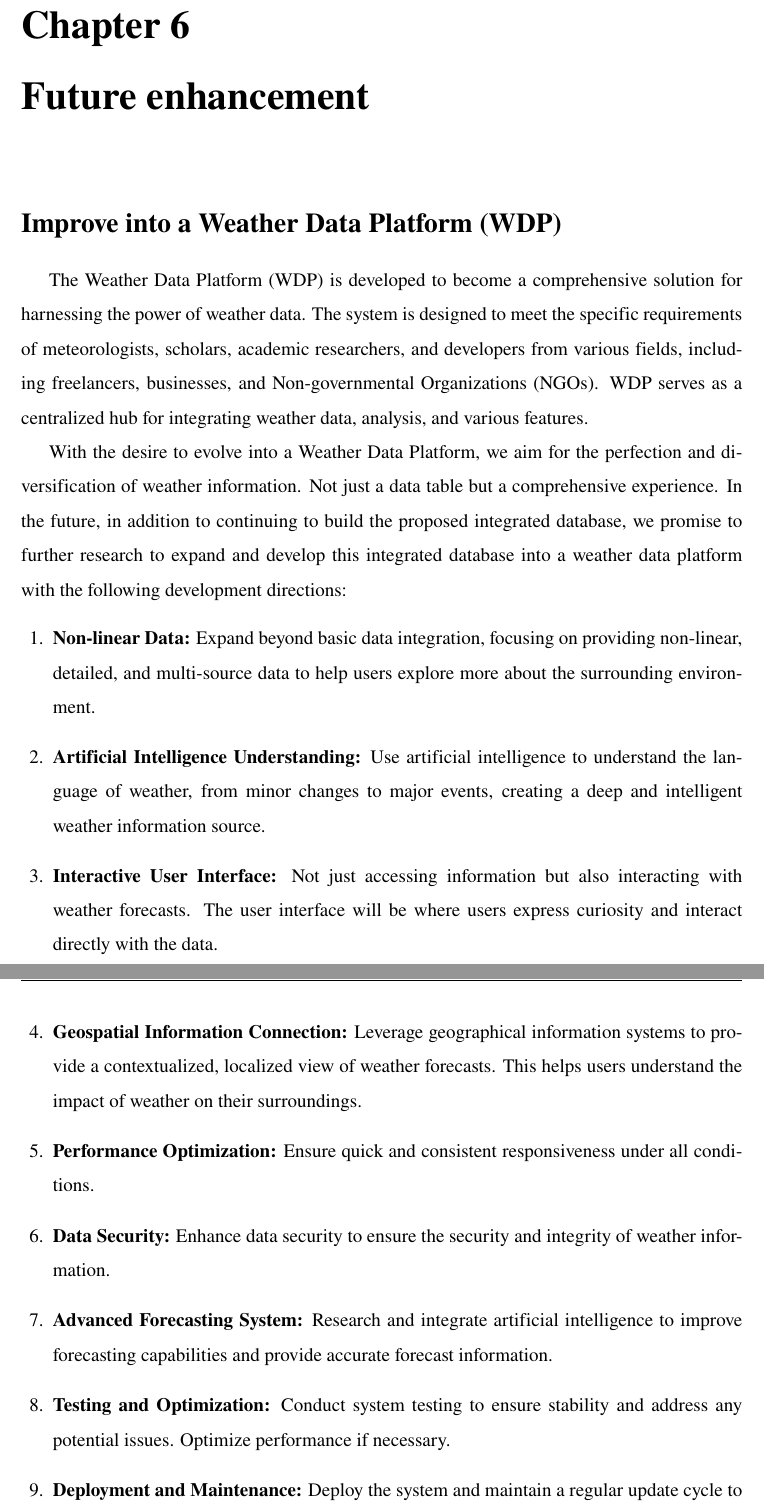
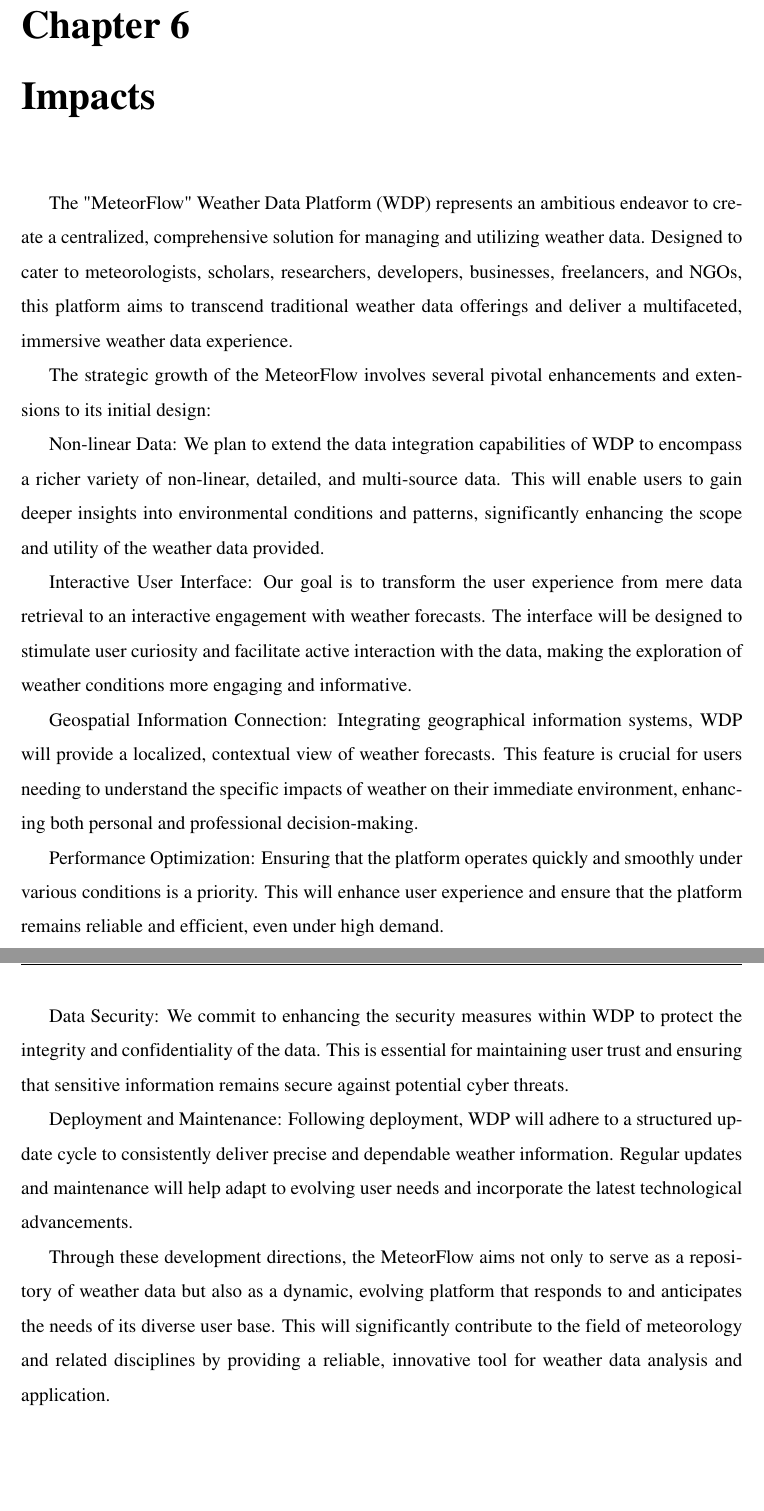
Before and after one commit to MeteorFlow/Thesis-Dissertation, a LaTeX thesis (main.tex, which reads Chapters/6-upgrade.tex): two parts of pages 69 and 70 of 74, joined at a grey line, cut so that both start at the same text. Compiled offline with pdfLaTeX.

Commit message:
update impact

```diff
--- a/Chapters/6-upgrade.tex
+++ b/Chapters/6-upgrade.tex
@@ -1,19 +1,48 @@
-The Weather Data Platform (WDP) is developed to become a comprehensive solution for harnessing the power of weather data. The system is designed to meet the specific requirements of meteorologists, scholars, academic researchers, and developers from various fields, including freelancers, businesses, and Non-governmental Organizations (NGOs). WDP serves as a centralized hub for integrating weather data, analysis, and various features.
+The "MeteorFlow" Weather Data Platform (WDP) represents an ambitious endeavor to
+create a centralized, comprehensive solution for managing and utilizing weather
+data. Designed to cater to meteorologists, scholars, researchers, developers,
+businesses, freelancers, and NGOs, this platform aims to transcend traditional
+weather data offerings and deliver a multifaceted, immersive weather data
+experience.
 
-With the desire to evolve into a Weather Data Platform, we aim for the perfection and diversification of weather information. Not just a data table but a comprehensive experience. In the future, in addition to continuing to build the proposed integrated database, we promise to further research to expand and develop this integrated database into a weather data platform with the following development directions:
-\begin{enumerate}
-    %\item Use Software Development Life Cycle (SDLC) methods like Agile to efficiently develop and deliver the product.
-    %\item Differentiate between core and extended features.
-    %\item Decide whether the product should be fixed or expandable.
-    %\item Monitor and adopt new technologies in the weather and forecasting field to improve data quality and predictions.
-    \item \textbf{Non-linear Data:} Expand beyond basic data integration, focusing on providing non-linear, detailed, and multi-source data to help users explore more about the surrounding environment.
-    \item \textbf{Artificial Intelligence Understanding:} Use artificial intelligence to understand the language of weather, from minor changes to major events, creating a deep and intelligent weather information source.
-    \item \textbf{Interactive User Interface:} Not just accessing information but also interacting with weather forecasts. The user interface will be where users express curiosity and interact directly with the data.
-    \item \textbf{Geospatial Information Connection:} Leverage geographical information systems to provide a contextualized, localized view of weather forecasts. This helps users understand the impact of weather on their surroundings.
-          %\item Build an integrated weather data, analysis, and other data sources platform.
-    \item \textbf{Performance Optimization:} Ensure quick and consistent responsiveness under all conditions.
-    \item \textbf{Data Security:} Enhance data security to ensure the security and integrity of weather information.
-    \item \textbf{Advanced Forecasting System:} Research and integrate artificial intelligence to improve forecasting capabilities and provide accurate forecast information.
-    \item \textbf{Testing and Optimization:} Conduct system testing to ensure stability and address any potential issues. Optimize performance if necessary.
-    \item \textbf{Deployment and Maintenance:} Deploy the system and maintain a regular update cycle to ensure that it consistently delivers accurate and reliable weather information.
-\end{enumerate}
+The strategic growth of the MeteorFlow involves several pivotal enhancements
+and extensions to its initial design:
+
+Non-linear Data: We plan to extend the data integration capabilities of WDP to
+encompass a richer variety of non-linear, detailed, and multi-source data. This
+will enable users to gain deeper insights into environmental conditions and
+patterns, significantly enhancing the scope and utility of the weather data
+provided.
+
+Interactive User Interface: Our goal is to transform the user experience from
+mere data retrieval to an interactive engagement with weather forecasts. The
+interface will be designed to stimulate user curiosity and facilitate active
+interaction with the data, making the exploration of weather conditions more
+engaging and informative.
+
+Geospatial Information Connection: Integrating geographical information systems,
+WDP will provide a localized, contextual view of weather forecasts. This feature
+is crucial for users needing to understand the specific impacts of weather on
+their immediate environment, enhancing both personal and professional
+decision-making.
+
+Performance Optimization: Ensuring that the platform operates quickly and
+smoothly under various conditions is a priority. This will enhance user
+experience and ensure that the platform remains reliable and efficient, even
+under high demand.
+
+Data Security: We commit to enhancing the security measures within WDP to
+protect the integrity and confidentiality of the data. This is essential for
+maintaining user trust and ensuring that sensitive information remains secure
+against potential cyber threats.
+
+Deployment and Maintenance: Following deployment, WDP will adhere to a
+structured update cycle to consistently deliver precise and dependable weather
+information. Regular updates and maintenance will help adapt to evolving user
+needs and incorporate the latest technological advancements.
+
+Through these development directions, the MeteorFlow aims not only to serve
+as a repository of weather data but also as a dynamic, evolving platform that
+responds to and anticipates the needs of its diverse user base. This will
+significantly contribute to the field of meteorology and related disciplines by
+providing a reliable, innovative tool for weather data analysis and application.
--- a/main.tex
+++ b/main.tex
@@ -375,8 +375,7 @@
 \input{Chapters/5.2-integration_test.tex}
 
 \newpage
-\chapter{Future enhancement}
-\section*{Improve into a Weather Data Platform (WDP)}
+\chapter{Impacts}
 \input{Chapters/6-upgrade}
 
 \newpage
```
